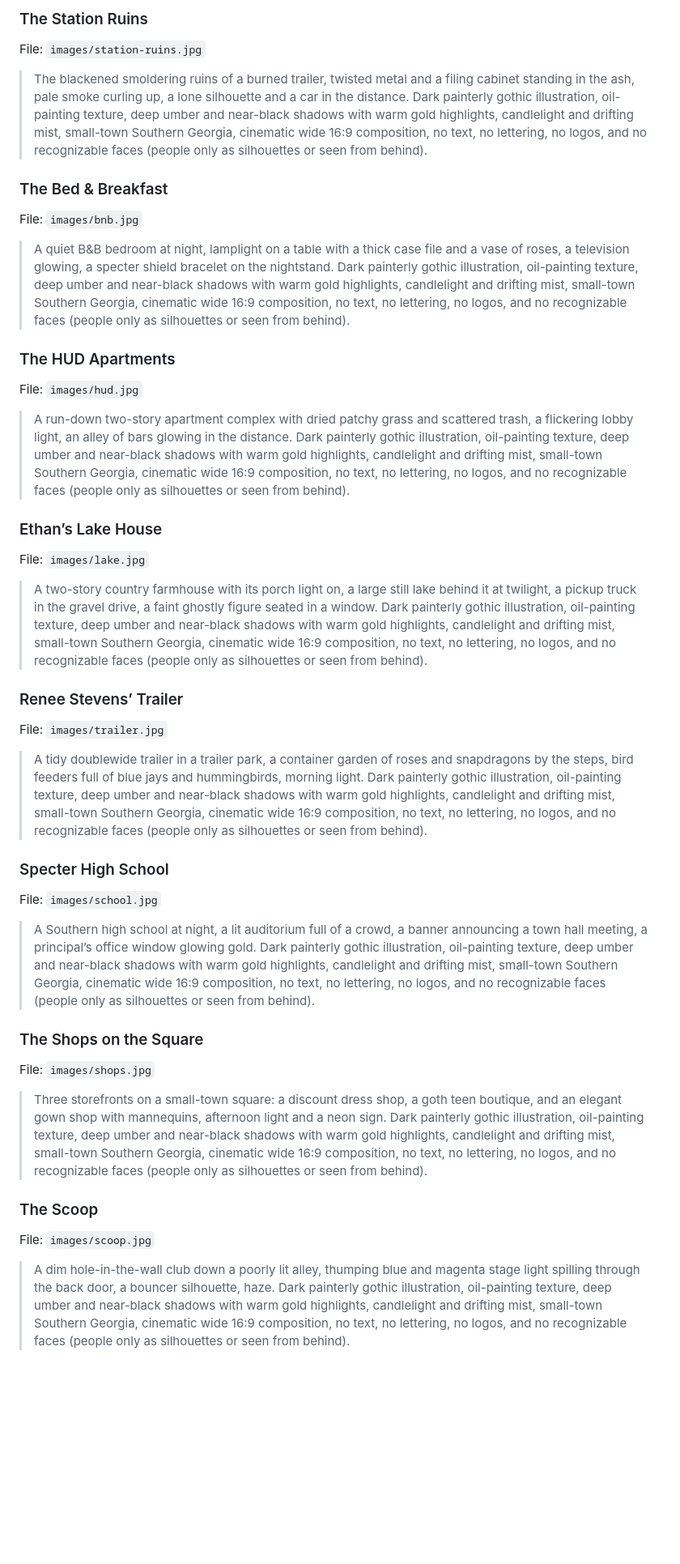
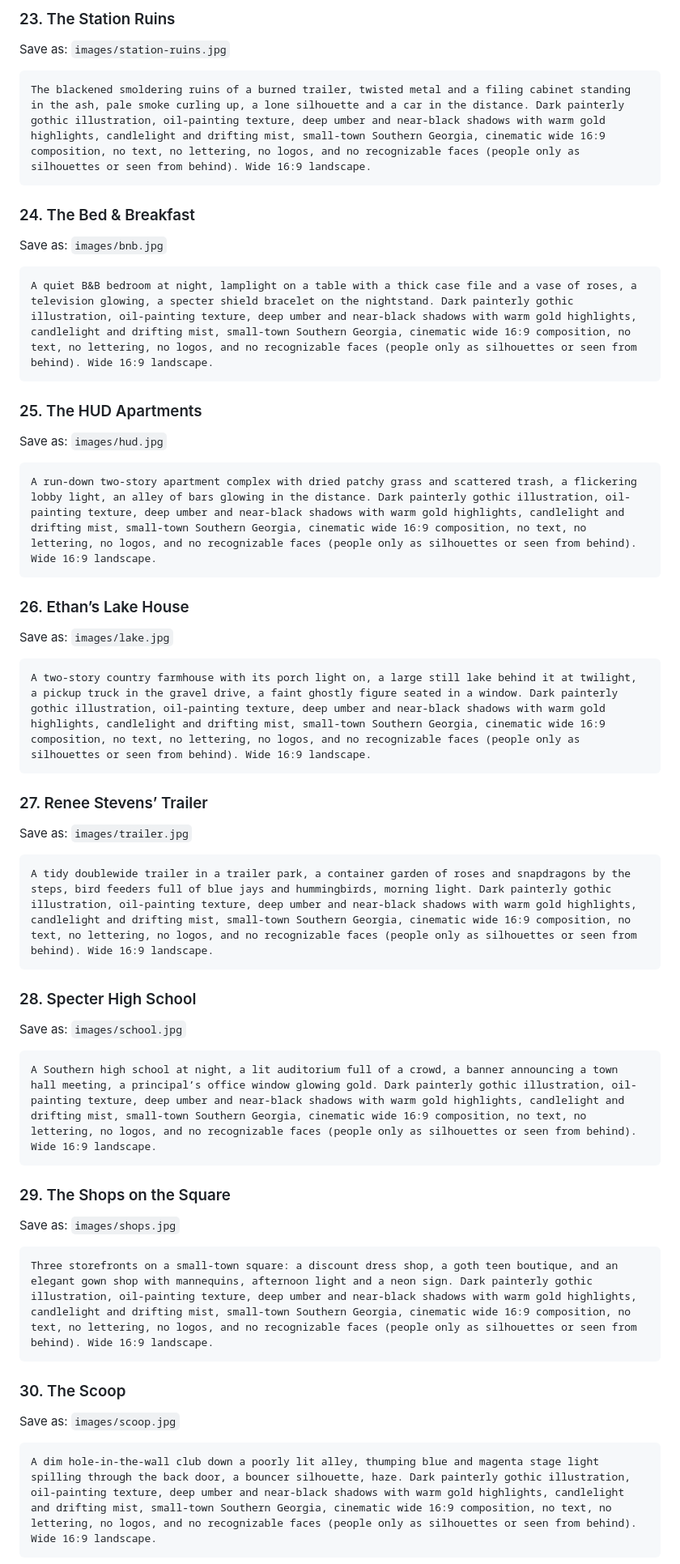
Before and after one commit to ADove45/specterville, a Markdown page: PROMPTS.md, the part around one of its changes. Shown at 81% size. Drawn GitHub-style; blank space fills up the shorter version.

````diff
--- a/PROMPTS.md
+++ b/PROMPTS.md
@@ -122,41 +164,57 @@ File: `images/day-7.jpg`
 
-### The Station Ruins
-File: `images/station-ruins.jpg`
+### 23. The Station Ruins
+Save as: `images/station-ruins.jpg`
 
-> The blackened smoldering ruins of a burned trailer, twisted metal and a filing cabinet standing in the ash, pale smoke curling up, a lone silhouette and a car in the distance. Dark painterly gothic illustration, oil-painting texture, deep umber and near-black shadows with warm gold highlights, candlelight and drifting mist, small-town Southern Georgia, cinematic wide 16:9 composition, no text, no lettering, no logos, and no recognizable faces (people only as silhouettes or seen from behind).
+```
+The blackened smoldering ruins of a burned trailer, twisted metal and a filing cabinet standing in the ash, pale smoke curling up, a lone silhouette and a car in the distance. Dark painterly gothic illustration, oil-painting texture, deep umber and near-black shadows with warm gold highlights, candlelight and drifting mist, small-town Southern Georgia, cinematic wide 16:9 composition, no text, no lettering, no logos, and no recognizable faces (people only as silhouettes or seen from behind). Wide 16:9 landscape.
+```
 
-### The Bed & Breakfast
-File: `images/bnb.jpg`
+### 24. The Bed & Breakfast
+Save as: `images/bnb.jpg`
 
-> A quiet B&B bedroom at night, lamplight on a table with a thick case file and a vase of roses, a television glowing, a specter shield bracelet on the nightstand. Dark painterly gothic illustration, oil-painting texture, deep umber and near-black shadows with warm gold highlights, candlelight and drifting mist, small-town Southern Georgia, cinematic wide 16:9 composition, no text, no lettering, no logos, and no recognizable faces (people only as silhouettes or seen from behind).
+```
+A quiet B&B bedroom at night, lamplight on a table with a thick case file and a vase of roses, a television glowing, a specter shield bracelet on the nightstand. Dark painterly gothic illustration, oil-painting texture, deep umber and near-black shadows with warm gold highlights, candlelight and drifting mist, small-town Southern Georgia, cinematic wide 16:9 composition, no text, no lettering, no logos, and no recognizable faces (people only as silhouettes or seen from behind). Wide 16:9 landscape.
+```
 
-### The HUD Apartments
-File: `images/hud.jpg`
+### 25. The HUD Apartments
+Save as: `images/hud.jpg`
 
-> A run-down two-story apartment complex with dried patchy grass and scattered trash, a flickering lobby light, an alley of bars glowing in the distance. Dark painterly gothic illustration, oil-painting texture, deep umber and near-black shadows with warm gold highlights, candlelight and drifting mist, small-town Southern Georgia, cinematic wide 16:9 composition, no text, no lettering, no logos, and no recognizable faces (people only as silhouettes or seen from behind).
+```
+A run-down two-story apartment complex with dried patchy grass and scattered trash, a flickering lobby light, an alley of bars glowing in the distance. Dark painterly gothic illustration, oil-painting texture, deep umber and near-black shadows with warm gold highlights, candlelight and drifting mist, small-town Southern Georgia, cinematic wide 16:9 composition, no text, no lettering, no logos, and no recognizable faces (people only as silhouettes or seen from behind). Wide 16:9 landscape.
+```
 
-### Ethan’s Lake House
-File: `images/lake.jpg`
+### 26. Ethan’s Lake House
+Save as: `images/lake.jpg`
 
-> A two-story country farmhouse with its porch light on, a large still lake behind it at twilight, a pickup truck in the gravel drive, a faint ghostly figure seated in a window. Dark painterly gothic illustration, oil-painting texture, deep umber and near-black shadows with warm gold highlights, candlelight and drifting mist, small-town Southern Georgia, cinematic wide 16:9 composition, no text, no lettering, no logos, and no recognizable faces (people only as silhouettes or seen from behind).
+```
+A two-story country farmhouse with its porch light on, a large still lake behind it at twilight, a pickup truck in the gravel drive, a faint ghostly figure seated in a window. Dark painterly gothic illustration, oil-painting texture, deep umber and near-black shadows with warm gold highlights, candlelight and drifting mist, small-town Southern Georgia, cinematic wide 16:9 composition, no text, no lettering, no logos, and no recognizable faces (people only as silhouettes or seen from behind). Wide 16:9 landscape.
+```
 
-### Renee Stevens’ Trailer
-File: `images/trailer.jpg`
+### 27. Renee Stevens’ Trailer
+Save as: `images/trailer.jpg`
 
-> A tidy doublewide trailer in a trailer park, a container garden of roses and snapdragons by the steps, bird feeders full of blue jays and hummingbirds, morning light. Dark painterly gothic illustration, oil-painting texture, deep umber and near-black shadows with warm gold highlights, candlelight and drifting mist, small-town Southern Georgia, cinematic wide 16:9 composition, no text, no lettering, no logos, and no recognizable faces (people only as silhouettes or seen from behind).
+```
+A tidy doublewide trailer in a trailer park, a container garden of roses and snapdragons by the steps, bird feeders full of blue jays and hummingbirds, morning light. Dark painterly gothic illustration, oil-painting texture, deep umber and near-black shadows with warm gold highlights, candlelight and drifting mist, small-town Southern Georgia, cinematic wide 16:9 composition, no text, no lettering, no logos, and no recognizable faces (people only as silhouettes or seen from behind). Wide 16:9 landscape.
+```
 
-### Specter High School
-File: `images/school.jpg`
+### 28. Specter High School
+Save as: `images/school.jpg`
 
-> A Southern high school at night, a lit auditorium full of a crowd, a banner announcing a town hall meeting, a principal’s office window glowing gold. Dark painterly gothic illustration, oil-painting texture, deep umber and near-black shadows with warm gold highlights, candlelight and drifting mist, small-town Southern Georgia, cinematic wide 16:9 composition, no text, no lettering, no logos, and no recognizable faces (people only as silhouettes or seen from behind).
+```
+A Southern high school at night, a lit auditorium full of a crowd, a banner announcing a town hall meeting, a principal’s office window glowing gold. Dark painterly gothic illustration, oil-painting texture, deep umber and near-black shadows with warm gold highlights, candlelight and drifting mist, small-town Southern Georgia, cinematic wide 16:9 composition, no text, no lettering, no logos, and no recognizable faces (people only as silhouettes or seen from behind). Wide 16:9 landscape.
+```
 
-### The Shops on the Square
-File: `images/shops.jpg`
+### 29. The Shops on the Square
+Save as: `images/shops.jpg`
 
-> Three storefronts on a small-town square: a discount dress shop, a goth teen boutique, and an elegant gown shop with mannequins, afternoon light and a neon sign. Dark painterly gothic illustration, oil-painting texture, deep umber and near-black shadows with warm gold highlights, candlelight and drifting mist, small-town Southern Georgia, cinematic wide 16:9 composition, no text, no lettering, no logos, and no recognizable faces (people only as silhouettes or seen from behind).
+```
+Three storefronts on a small-town square: a discount dress shop, a goth teen boutique, and an elegant gown shop with mannequins, afternoon light and a neon sign. Dark painterly gothic illustration, oil-painting texture, deep umber and near-black shadows with warm gold highlights, candlelight and drifting mist, small-town Southern Georgia, cinematic wide 16:9 composition, no text, no lettering, no logos, and no recognizable faces (people only as silhouettes or seen from behind). Wide 16:9 landscape.
+```
 
-### The Scoop
-File: `images/scoop.jpg`
+### 30. The Scoop
+Save as: `images/scoop.jpg`
 
-> A dim hole-in-the-wall club down a poorly lit alley, thumping blue and magenta stage light spilling through the back door, a bouncer silhouette, haze. Dark painterly gothic illustration, oil-painting texture, deep umber and near-black shadows with warm gold highlights, candlelight and drifting mist, small-town Southern Georgia, cinematic wide 16:9 composition, no text, no lettering, no logos, and no recognizable faces (people only as silhouettes or seen from behind).
+```
+A dim hole-in-the-wall club down a poorly lit alley, thumping blue and magenta stage light spilling through the back door, a bouncer silhouette, haze. Dark painterly gothic illustration, oil-painting texture, deep umber and near-black shadows with warm gold highlights, candlelight and drifting mist, small-town Southern Georgia, cinematic wide 16:9 composition, no text, no lettering, no logos, and no recognizable faces (people only as silhouettes or seen from behind). Wide 16:9 landscape.
+```
 
````
Also changed, not shown: other parts of PROMPTS.md (+147 -91 lines).
